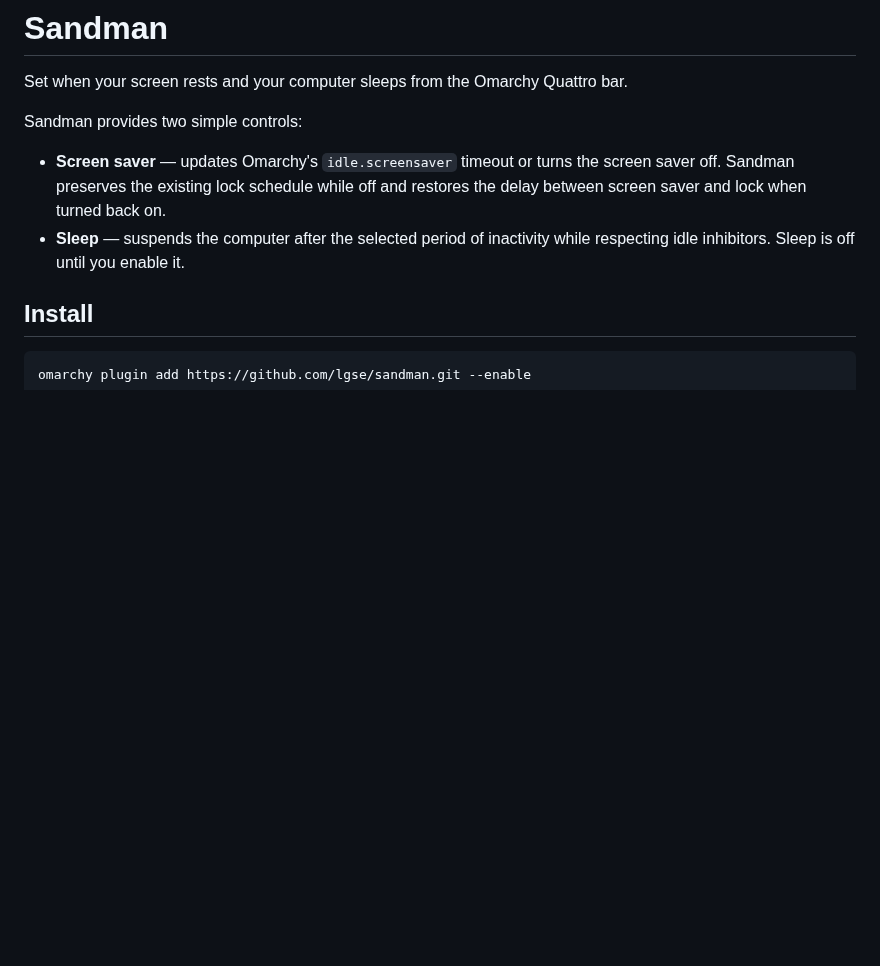
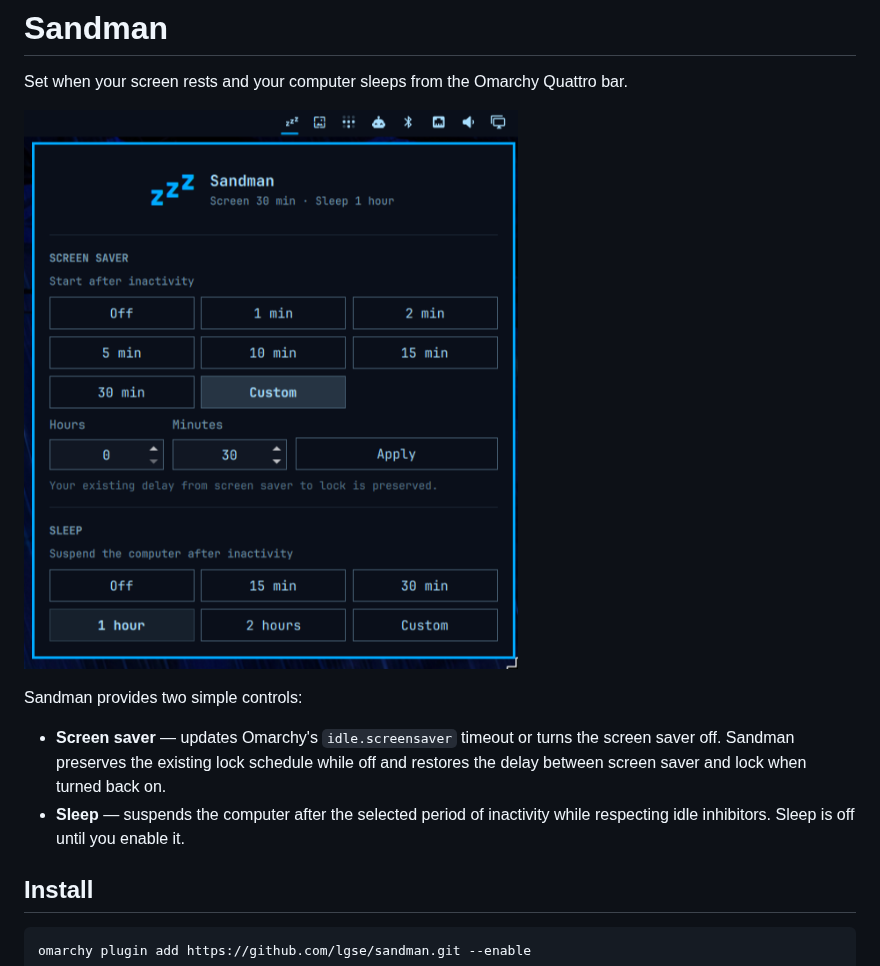
Before and after one commit to lgse/sandman, a Markdown page: README.md, the part around the change. Drawn GitHub-style; pictures changed too: preview.png (added); blank space fills up the shorter version.

Commit message:
Add Sandman preview

```diff
--- a/README.md
+++ b/README.md
@@ -1,6 +1,8 @@
 # Sandman
 
 Set when your screen rests and your computer sleeps from the Omarchy Quattro bar.
+
+![Sandman screensaver and sleep settings](preview.png)
 
 Sandman provides two simple controls:
 
```
